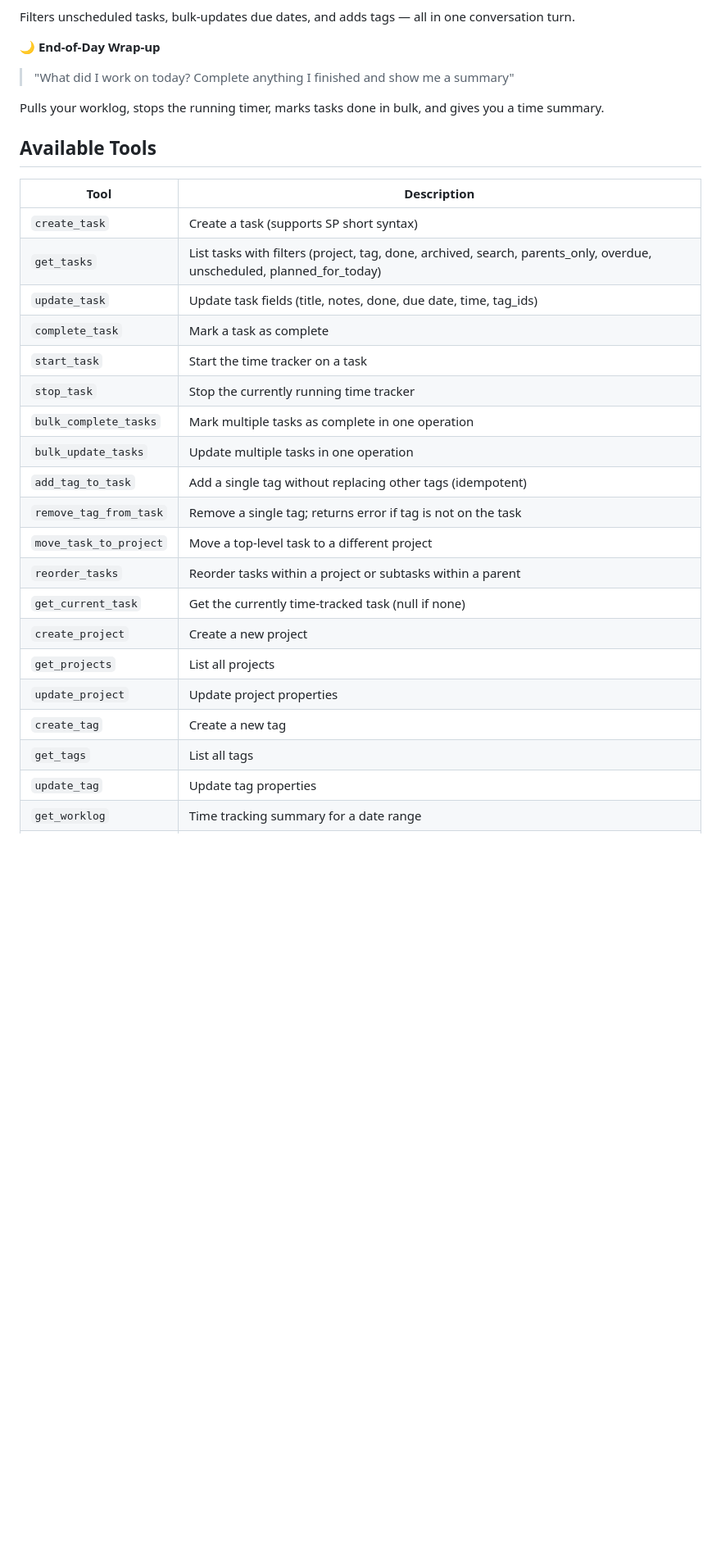
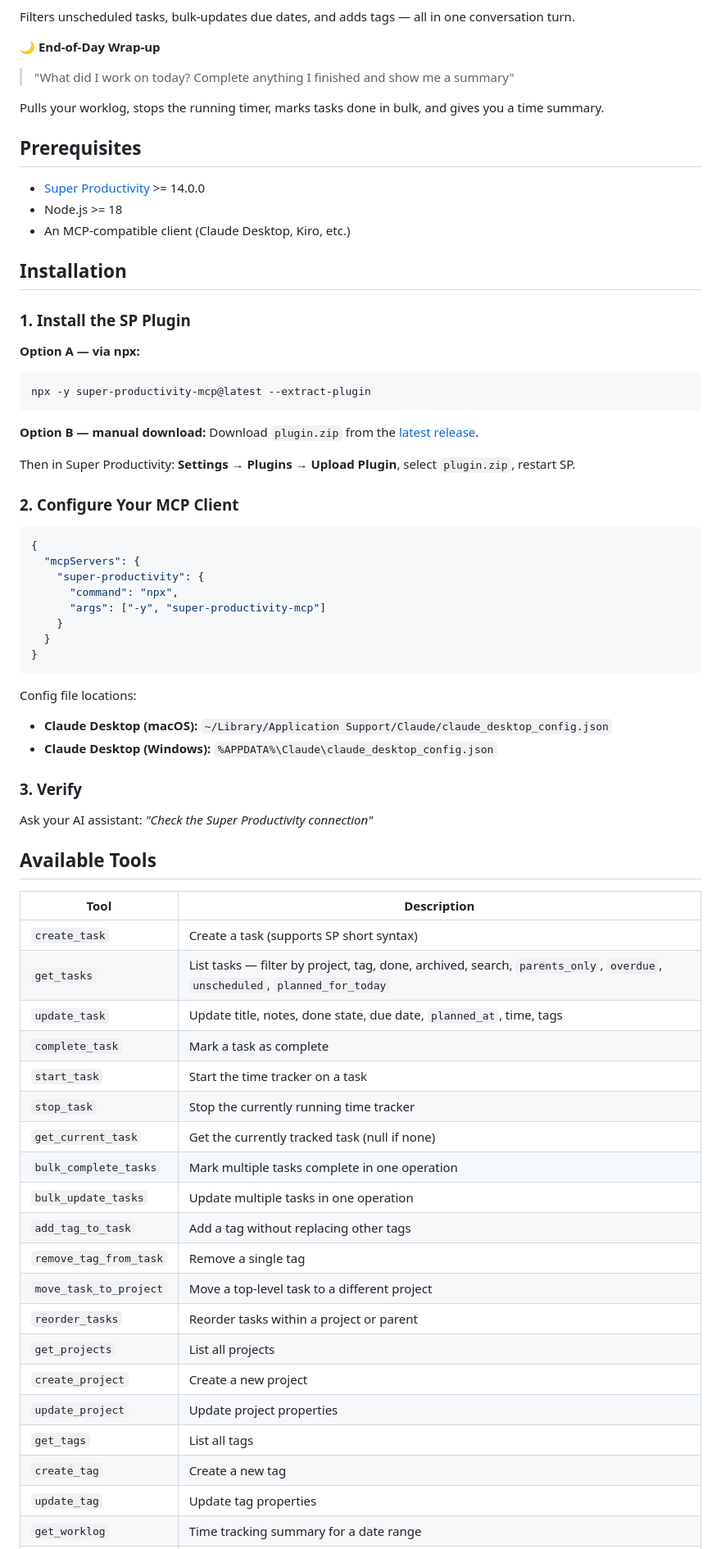
Before and after one commit to b0x42/Super-Productivity-MCP, a Markdown page: README.md, the part around one of its changes. Shown at 82% size. Drawn GitHub-style; blank space fills up the shorter version.

````diff
--- a/README.md
+++ b/README.md
@@ -94,28 +25,69 @@ Filters unscheduled tasks, bulk-updates due dates, and adds tags — all in one
 
 Pulls your worklog, stops the running timer, marks tasks done in bulk, and gives you a time summary.
 
+## Prerequisites
+
+- [Super Productivity](https://super-productivity.com) >= 14.0.0
+- Node.js >= 18
+- An MCP-compatible client (Claude Desktop, Kiro, etc.)
+
+## Installation
+
+### 1. Install the SP Plugin
+
+**Option A — via npx:**
+```bash
+npx -y super-productivity-mcp@latest --extract-plugin
+```
+
+**Option B — manual download:**
+Download `plugin.zip` from the [latest release](https://github.com/b0x42/Super-Productivity-MCP/releases/latest).
+
+Then in Super Productivity: **Settings → Plugins → Upload Plugin**, select `plugin.zip`, restart SP.
+
+### 2. Configure Your MCP Client
+
+```json
+{
+  "mcpServers": {
+    "super-productivity": {
+      "command": "npx",
+      "args": ["-y", "super-productivity-mcp"]
+    }
+  }
+}
+```
+
+Config file locations:
+- **Claude Desktop (macOS):** `~/Library/Application Support/Claude/claude_desktop_config.json`
+- **Claude Desktop (Windows):** `%APPDATA%\Claude\claude_desktop_config.json`
+
+### 3. Verify
+
+Ask your AI assistant: *"Check the Super Productivity connection"*
+
 ## Available Tools
 
 | Tool | Description |
 |------|-------------|
 | `create_task` | Create a task (supports SP short syntax) |
-| `get_tasks` | List tasks with filters (project, tag, done, archived, search, parents_only, overdue, unscheduled, planned_for_today) |
-| `update_task` | Update task fields (title, notes, done, due date, time, tag_ids) |
+| `get_tasks` | List tasks — filter by project, tag, done, archived, search, `parents_only`, `overdue`, `unscheduled`, `planned_for_today` |
+| `update_task` | Update title, notes, done state, due date, `planned_at`, time, tags |
 | `complete_task` | Mark a task as complete |
 | `start_task` | Start the time tracker on a task |
 | `stop_task` | Stop the currently running time tracker |
-| `bulk_complete_tasks` | Mark multiple tasks as complete in one operation |
+| `get_current_task` | Get the currently tracked task (null if none) |
+| `bulk_complete_tasks` | Mark multiple tasks complete in one operation |
 | `bulk_update_tasks` | Update multiple tasks in one operation |
-| `add_tag_to_task` | Add a single tag without replacing other tags (idempotent) |
-| `remove_tag_from_task` | Remove a single tag; returns error if tag is not on the task |
+| `add_tag_to_task` | Add a tag without replacing other tags |
+| `remove_tag_from_task` | Remove a single tag |
 | `move_task_to_project` | Move a top-level task to a different project |
-| `reorder_tasks` | Reorder tasks within a project or subtasks within a parent |
-| `get_current_task` | Get the currently time-tracked task (null if none) |
+| `reorder_tasks` | Reorder tasks within a project or parent |
+| `get_projects` | List all projects |
 | `create_project` | Create a new project |
-| `get_projects` | List all projects |
 | `update_project` | Update project properties |
+| `get_tags` | List all tags |
 | `create_tag` | Create a new tag |
-| `get_tags` | List all tags |
 | `update_tag` | Update tag properties |
 | `get_worklog` | Time tracking summary for a date range |
 | `show_notification` | Show a snackbar in SP's UI |
````
Also changed, not shown: other parts of README.md (+5 -148 lines), docs/troubleshooting.md (added, +61 -0 lines).
